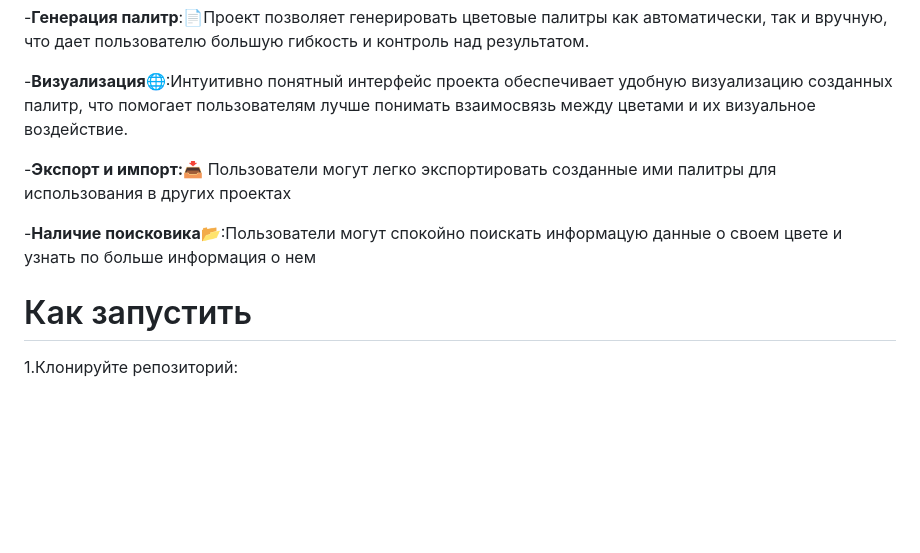
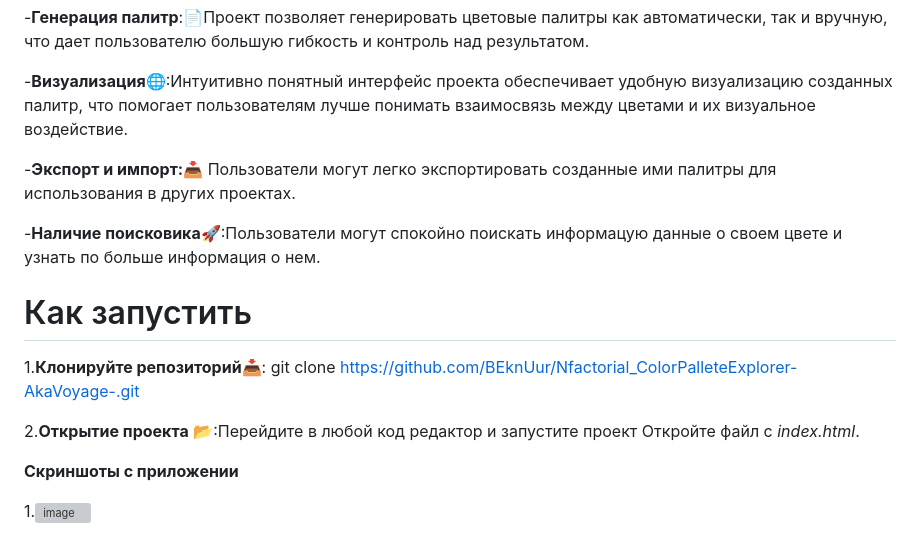
Before and after one commit to BEknUur/Nfactorial_ColorPalleteExplorer-AkaVoyage-, a Markdown page: README.md, the part around the change. Drawn GitHub-style; blank space fills up the shorter version; grey boxes are pictures that could not be loaded.

```diff
--- a/README.md
+++ b/README.md
@@ -17,11 +17,17 @@
 
 -**Визуализация**🌐:Интуитивно понятный интерфейс проекта обеспечивает удобную визуализацию созданных палитр, что помогает пользователям лучше понимать взаимосвязь между цветами и их визуальное воздействие.
 
- -**Экспорт и импорт:📥** Пользователи могут легко экспортировать созданные ими палитры для использования в других проектах
+ -**Экспорт и импорт:📥** Пользователи могут легко экспортировать созданные ими палитры для использования в других проектах.
 
- -**Наличие поисковика📂**:Пользователи могут спокойно поискать информацую данные о своем цвете и узнать по больше информация о нем
+ -**Наличие поисковика🚀**:Пользователи могут спокойно поискать информацую данные о своем цвете и узнать по больше информация о нем.
 
 
  # Как запустить
 
- 1.Клонируйте репозиторий:
+ 1.**Клонируйте репозиторий**📥: git clone https://github.com/BEknUur/Nfactorial_ColorPalleteExplorer-AkaVoyage-.git
+
+ 2.**Открытие проекта**  📂:Перейдите в любой код редактор и запустите проект Откройте файл с *index.html*.
+
+ **Cкриншоты с приложении**
+
+ 1.![image](https://github.com/BEknUur/Nfactorial_ColorPalleteExplorer-AkaVoyage-/assets/106554639/d0f90edf-9c7b-42b8-9a1b-4953fc72216f)
```
